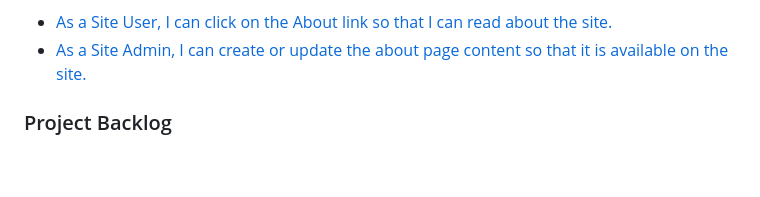
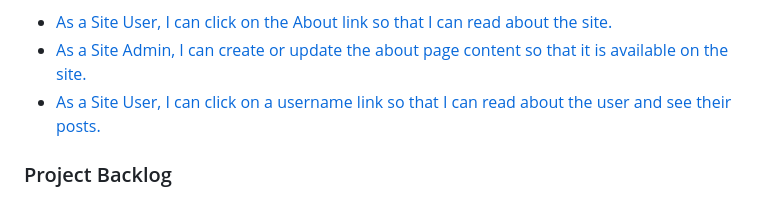
Before and after one commit to 0davidog/Umbra-Report, a Markdown page: README.md, the part around the change. Rendered like a GitHub page; blank space fills up the shorter version.

Commit message:
Update README.md Add User Story

```diff
--- a/README.md
+++ b/README.md
@@ -77,6 +77,7 @@ Each story links to its place on Github where you can view:
 
 - [As a Site User, I can click on the About link so that I can read about the site.](https://github.com/0davidog/Umbra-Report/issues/20)
 - [As a Site Admin, I can create or update the about page content so that it is available on the site.](https://github.com/0davidog/Umbra-Report/issues/21)
+- [As a Site User, I can click on a username link so that I can read about the user and see their posts.](https://github.com/0davidog/Umbra-Report/issues/22)
 
 ### Project Backlog
 
```
